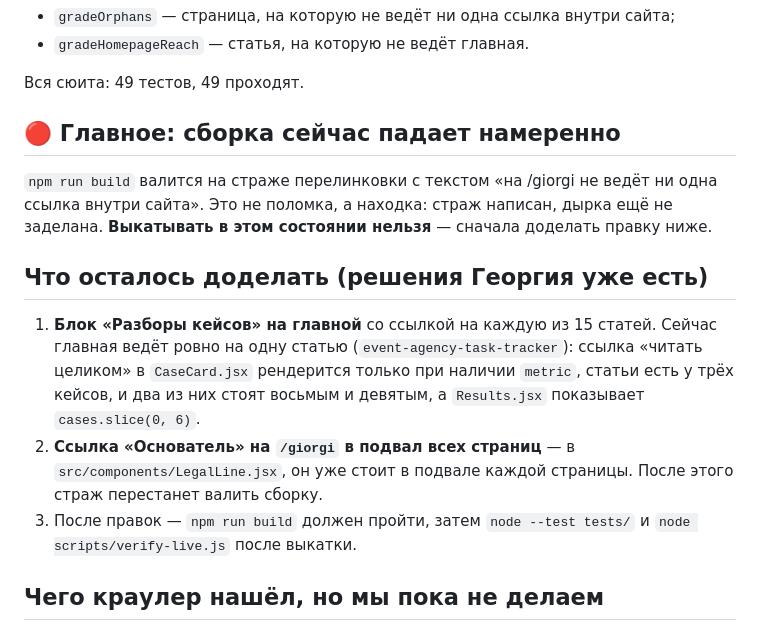
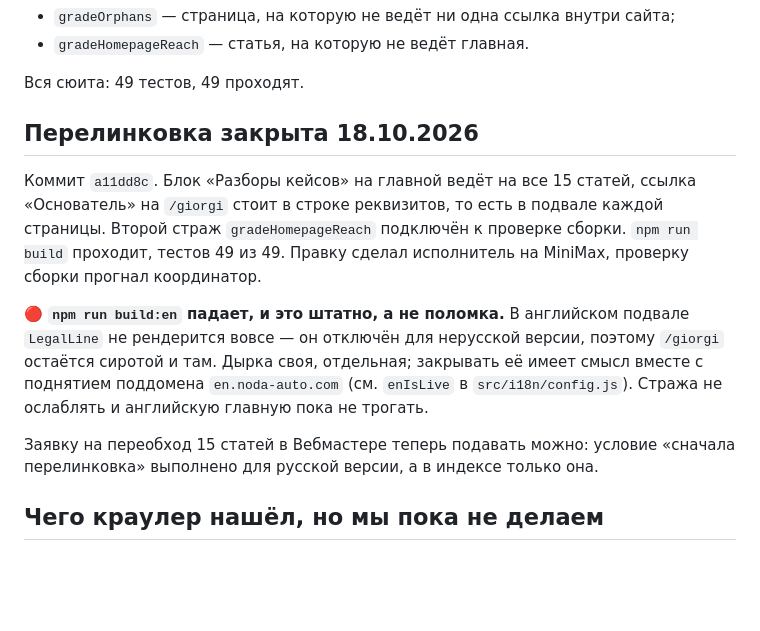
Before and after one commit to geogeo228/noda-website, a Markdown page: docs/СОСТОЯНИЕ-seo-2026-10-11.md, the part around the change. GitHub-like rendering; blank space fills up the shorter version.

Commit message:
Состояние: перелинковка закрыта, английская сборка падает штатно
Co-Authored-By: Claude Opus 5 (1M context) <noreply@anthropic.com>

```diff
--- a/docs/СОСТОЯНИЕ-seo-2026-10-11.md
+++ b/docs/СОСТОЯНИЕ-seo-2026-10-11.md
@@ -32,25 +32,22 @@
 
 Вся сюита: 49 тестов, 49 проходят.
 
-## 🔴 Главное: сборка сейчас падает намеренно
+## Перелинковка закрыта 18.10.2026
 
-`npm run build` валится на страже перелинковки с текстом
-«на /giorgi не ведёт ни одна ссылка внутри сайта». Это не поломка, а находка:
-страж написан, дырка ещё не заделана. **Выкатывать в этом состоянии нельзя** —
-сначала доделать правку ниже.
+Коммит `a11dd8c`. Блок «Разборы кейсов» на главной ведёт на все 15 статей,
+ссылка «Основатель» на `/giorgi` стоит в строке реквизитов, то есть в подвале
+каждой страницы. Второй страж `gradeHomepageReach` подключён к проверке сборки.
+`npm run build` проходит, тестов 49 из 49. Правку сделал исполнитель на MiniMax,
+проверку сборки прогнал координатор.
 
-## Что осталось доделать (решения Георгия уже есть)
+🔴 **`npm run build:en` падает, и это штатно, а не поломка.** В английском подвале
+`LegalLine` не рендерится вовсе — он отключён для нерусской версии, поэтому
+`/giorgi` остаётся сиротой и там. Дырка своя, отдельная; закрывать её имеет смысл
+вместе с поднятием поддомена `en.noda-auto.com` (см. `enIsLive` в
+`src/i18n/config.js`). Стража не ослаблять и английскую главную пока не трогать.
 
-1. **Блок «Разборы кейсов» на главной** со ссылкой на каждую из 15 статей.
-   Сейчас главная ведёт ровно на одну статью (`event-agency-task-tracker`):
-   ссылка «читать целиком» в `CaseCard.jsx` рендерится только при наличии
-   `metric`, статьи есть у трёх кейсов, и два из них стоят восьмым и девятым,
-   а `Results.jsx` показывает `cases.slice(0, 6)`.
-2. **Ссылка «Основатель» на `/giorgi` в подвал всех страниц** — в
-   `src/components/LegalLine.jsx`, он уже стоит в подвале каждой страницы.
-   После этого страж перестанет валить сборку.
-3. После правок — `npm run build` должен пройти, затем `node --test tests/`
-   и `node scripts/verify-live.js` после выкатки.
+Заявку на переобход 15 статей в Вебмастере теперь подавать можно: условие
+«сначала перелинковка» выполнено для русской версии, а в индексе только она.
 
 ## Чего краулер нашёл, но мы пока не делаем
 
```
